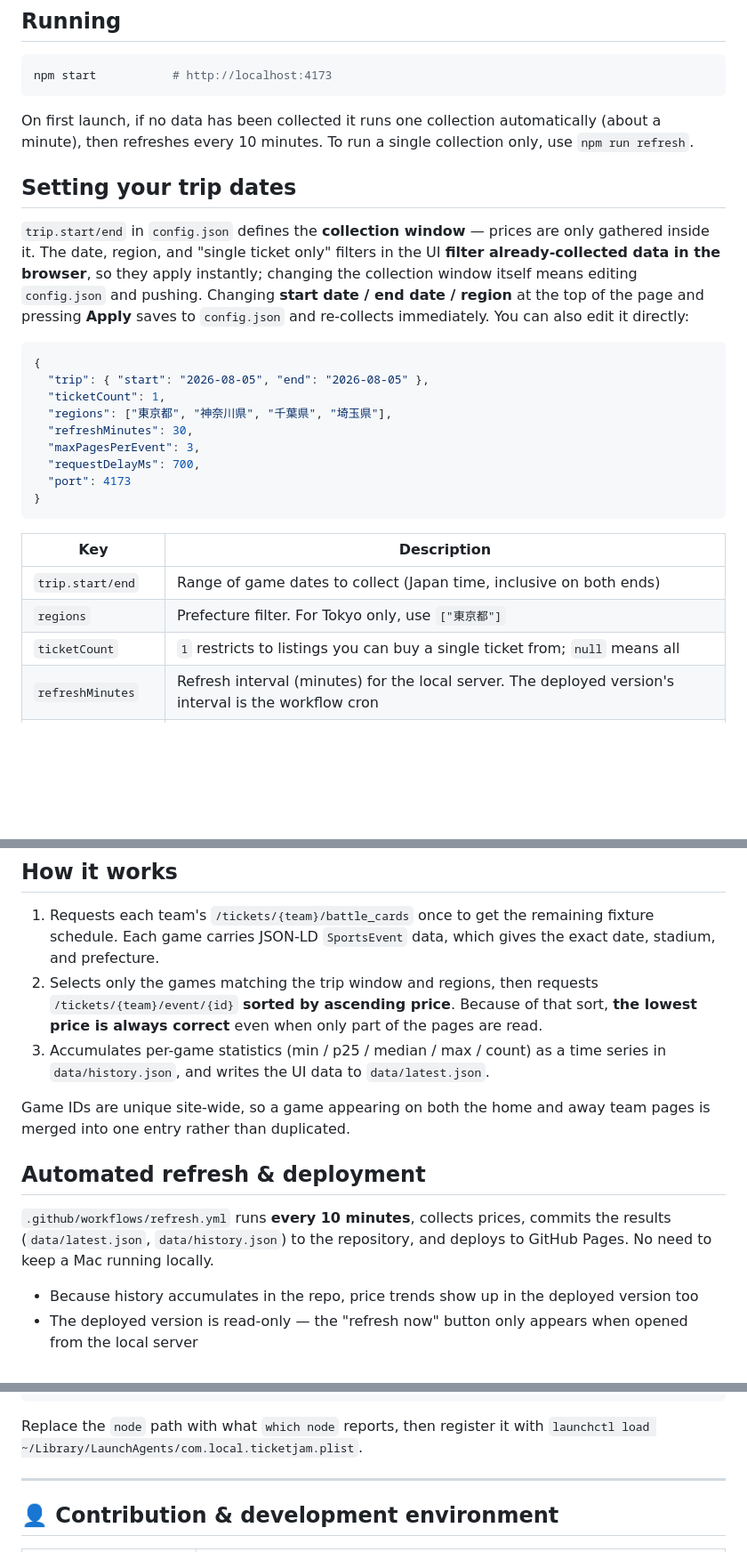
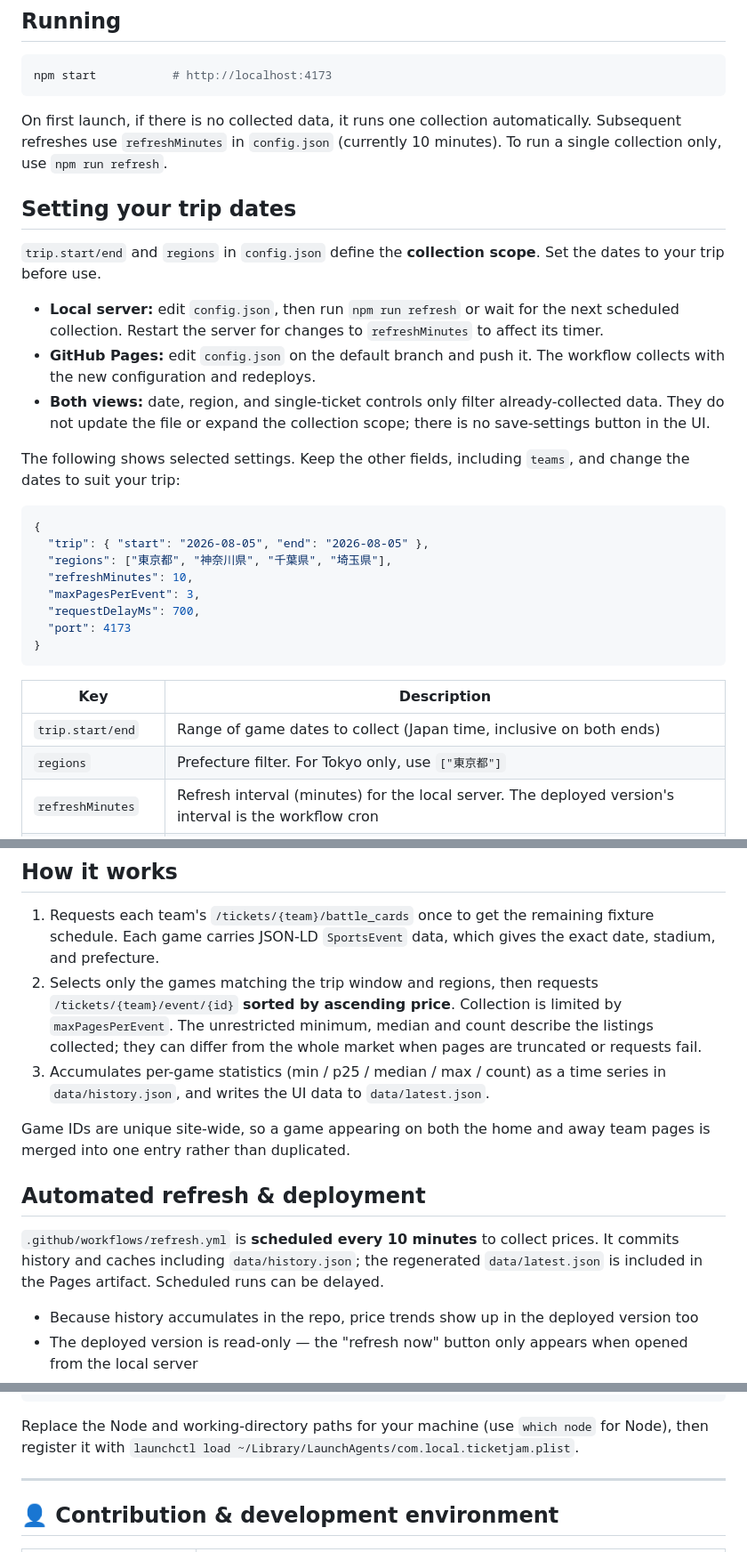
Before and after one commit to choigod1023/ticketjam-dashboard, a Markdown page: README.en.md, 3 parts joined by grey strips. Shown at 89% size. GitHub-like rendering; blank space fills up the shorter version.

Commit message:
docs: clarify collection scope and deployment

````diff
--- a/README.en.md
+++ b/README.en.md
@@ -18,22 +18,24 @@ Zero dependencies. If you have Node 18 or newer, it just runs.
 npm start           # http://localhost:4173
 ```
 
-On first launch, if no data has been collected it runs one collection automatically (about a minute), then refreshes every 10 minutes.
+On first launch, if there is no collected data, it runs one collection automatically. Subsequent refreshes use `refreshMinutes` in `config.json` (currently 10 minutes).
 To run a single collection only, use `npm run refresh`.
 
 ## Setting your trip dates
 
-`trip.start/end` in `config.json` defines the **collection window** — prices are only gathered inside it.
-The date, region, and "single ticket only" filters in the UI **filter already-collected data in the browser**, so they apply instantly; changing the collection window itself means editing `config.json` and pushing.
-Changing **start date / end date / region** at the top of the page and pressing **Apply** saves to `config.json` and re-collects immediately.
-You can also edit it directly:
+`trip.start/end` and `regions` in `config.json` define the **collection scope**. Set the dates to your trip before use.
+
+- **Local server:** edit `config.json`, then run `npm run refresh` or wait for the next scheduled collection. Restart the server for changes to `refreshMinutes` to affect its timer.
+- **GitHub Pages:** edit `config.json` on the default branch and push it. The workflow collects with the new configuration and redeploys.
+- **Both views:** date, region, and single-ticket controls only filter already-collected data. They do not update the file or expand the collection scope; there is no save-settings button in the UI.
+
+The following shows selected settings. Keep the other fields, including `teams`, and change the dates to suit your trip:
 
 ```json
 {
   "trip": { "start": "2026-08-05", "end": "2026-08-05" },
-  "ticketCount": 1,
   "regions": ["東京都", "神奈川県", "千葉県", "埼玉県"],
-  "refreshMinutes": 30,
+  "refreshMinutes": 10,
   "maxPagesPerEvent": 3,
   "requestDelayMs": 700,
   "port": 4173
@@ -44,7 +46,6 @@ You can also edit it directly:
 |---|---|
 | `trip.start/end` | Range of game dates to collect (Japan time, inclusive on both ends) |
 | `regions` | Prefecture filter. For Tokyo only, use `["東京都"]` |
-| `ticketCount` | `1` restricts to listings you can buy a single ticket from; `null` means all |
 | `refreshMinutes` | Refresh interval (minutes) for the local server. The deployed version's interval is the workflow cron |
 | `scheduleTtlHours` | TTL (hours) of the fixture-schedule cache — schedules rarely change, so they aren't refetched every time |
 | `maxPagesPerEvent` | Max pages collected per game (1 page = 100 listings) |
@@ -73,15 +74,14 @@ So they are **excluded** from the lowest/median statistics but kept in the list
 1. Requests each team's `/tickets/{team}/battle_cards` once to get the remaining fixture schedule.
    Each game carries JSON-LD `SportsEvent` data, which gives the exact date, stadium, and prefecture.
 2. Selects only the games matching the trip window and regions, then requests `/tickets/{team}/event/{id}` **sorted by ascending price**.
-   Because of that sort, **the lowest price is always correct** even when only part of the pages are read.
+   Collection is limited by `maxPagesPerEvent`. The unrestricted minimum, median and count describe the listings collected; they can differ from the whole market when pages are truncated or requests fail.
 3. Accumulates per-game statistics (min / p25 / median / max / count) as a time series in `data/history.json`, and writes the UI data to `data/latest.json`.
 
 Game IDs are unique site-wide, so a game appearing on both the home and away team pages is merged into one entry rather than duplicated.
 
 ## Automated refresh & deployment
 
-`.github/workflows/refresh.yml` runs **every 10 minutes**, collects prices, commits the results (`data/latest.json`,
-`data/history.json`) to the repository, and deploys to GitHub Pages. No need to keep a Mac running locally.
+`.github/workflows/refresh.yml` is **scheduled every 10 minutes** to collect prices. It commits history and caches including `data/history.json`; the regenerated `data/latest.json` is included in the Pages artifact. Scheduled runs can be delayed.
 
 - Because history accumulates in the repo, price trends show up in the deployed version too
 - The deployed version is read-only — the "refresh now" button only appears when opened from the local server
@@ -124,7 +124,7 @@ Create `~/Library/LaunchAgents/com.local.ticketjam.plist` to start it automatica
 </dict></plist>
 ```
 
-Replace the `node` path with what `which node` reports, then register it with `launchctl load ~/Library/LaunchAgents/com.local.ticketjam.plist`.
+Replace the Node and working-directory paths for your machine (use `which node` for Node), then register it with `launchctl load ~/Library/LaunchAgents/com.local.ticketjam.plist`.
 
 ---
 
````
Also changed, not shown: README.ja.md (+12 -13 lines), README.md (+12 -13 lines).
